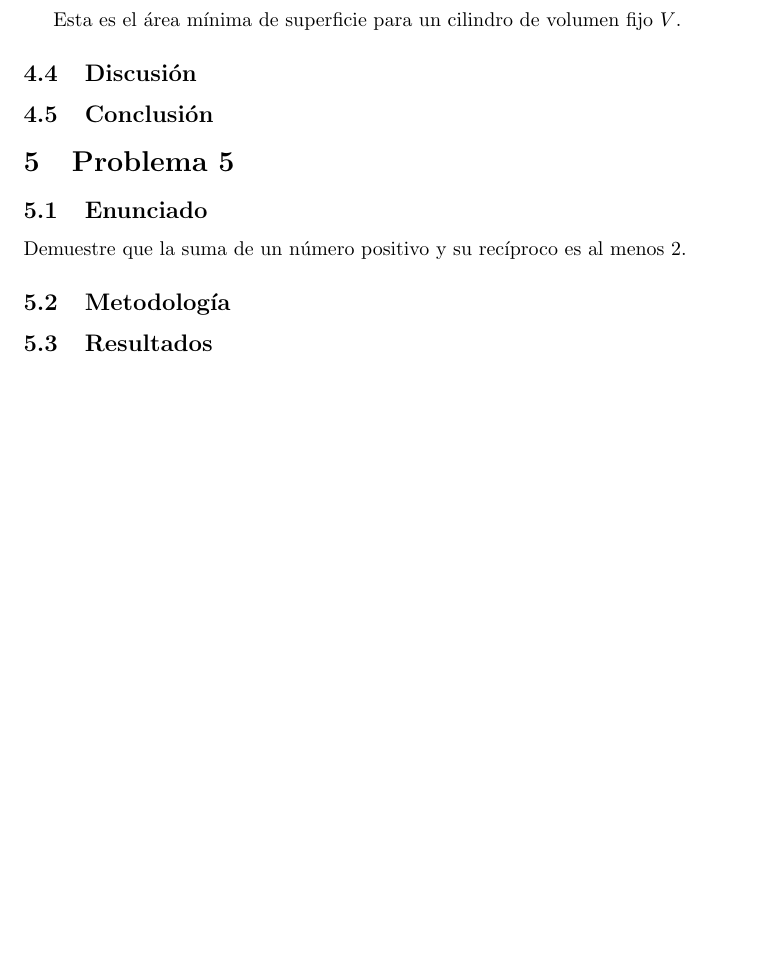
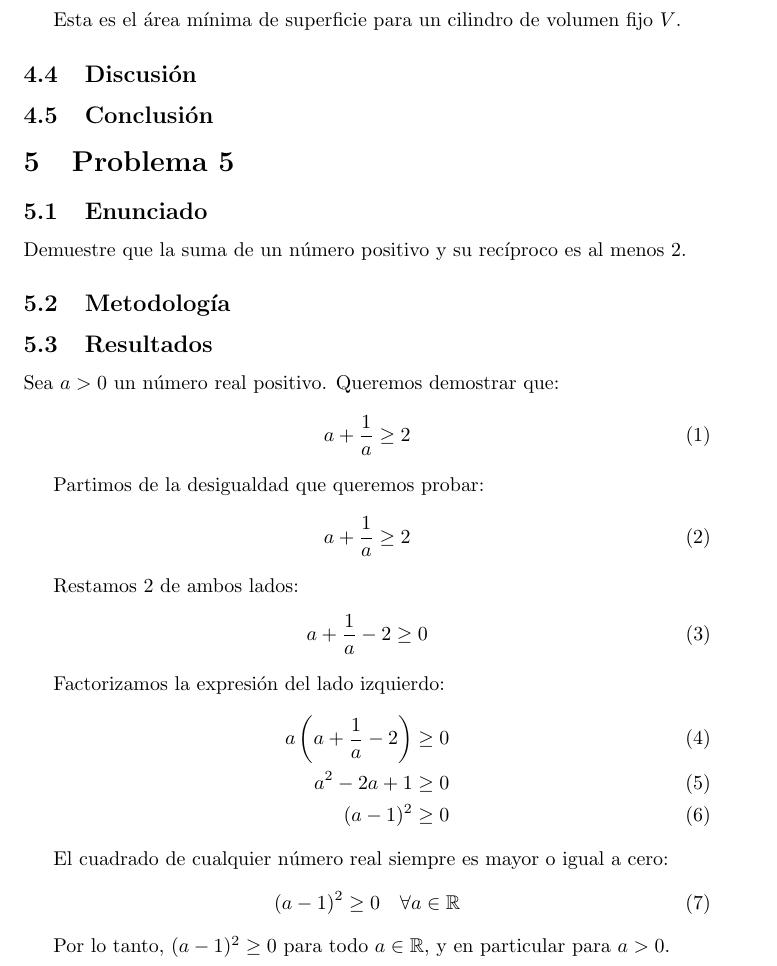
Before and after one commit to zamax14/MEMAD, a LaTeX document (T02/T02.tex): part of page 8 of 10 before the commit and part of page 8 of 11 after it, cut so that both start at the same text, the shorter picture padded with empty space. Compiled offline with pdfLaTeX.

Commit message:
[SOLVE] Adding solution to p5.

```diff
--- a/T02/T02.tex
+++ b/T02/T02.tex
@@ -361,6 +361,36 @@ Demuestre que la suma de un número positivo y su recíproco es al menos $2$.
 \subsection{Resultados}
 \setcounter{equation}{0}
 
+Sea $a > 0$ un número real positivo. Queremos demostrar que:
+\begin{align}
+a + \frac{1}{a} \geq 2
+\end{align}
+
+Partimos de la desigualdad que queremos probar:
+\begin{align}
+a + \frac{1}{a} \geq 2
+\end{align}
+
+Restamos $2$ de ambos lados:
+\begin{align}
+a + \frac{1}{a} - 2 \geq 0
+\end{align}
+
+Factorizamos la expresión del lado izquierdo:
+\begin{align}
+a\left(a + \frac{1}{a} - 2\right) &\geq 0 \\
+a^2 - 2a + 1 &\geq 0 \\
+(a - 1)^2 &\geq 0
+\end{align}
+
+El cuadrado de cualquier número real siempre es mayor o igual a cero:
+\begin{align}
+(a - 1)^2 \geq 0 \quad \forall a \in \mathbb{R}
+\end{align}
+
+Por lo tanto, $(a - 1)^2 \geq 0$ para todo $a \in \mathbb{R}$, y en particular para $a > 0$.
+
+
 \subsection{Discusión}
 
 \subsection{Conclusión}
```
